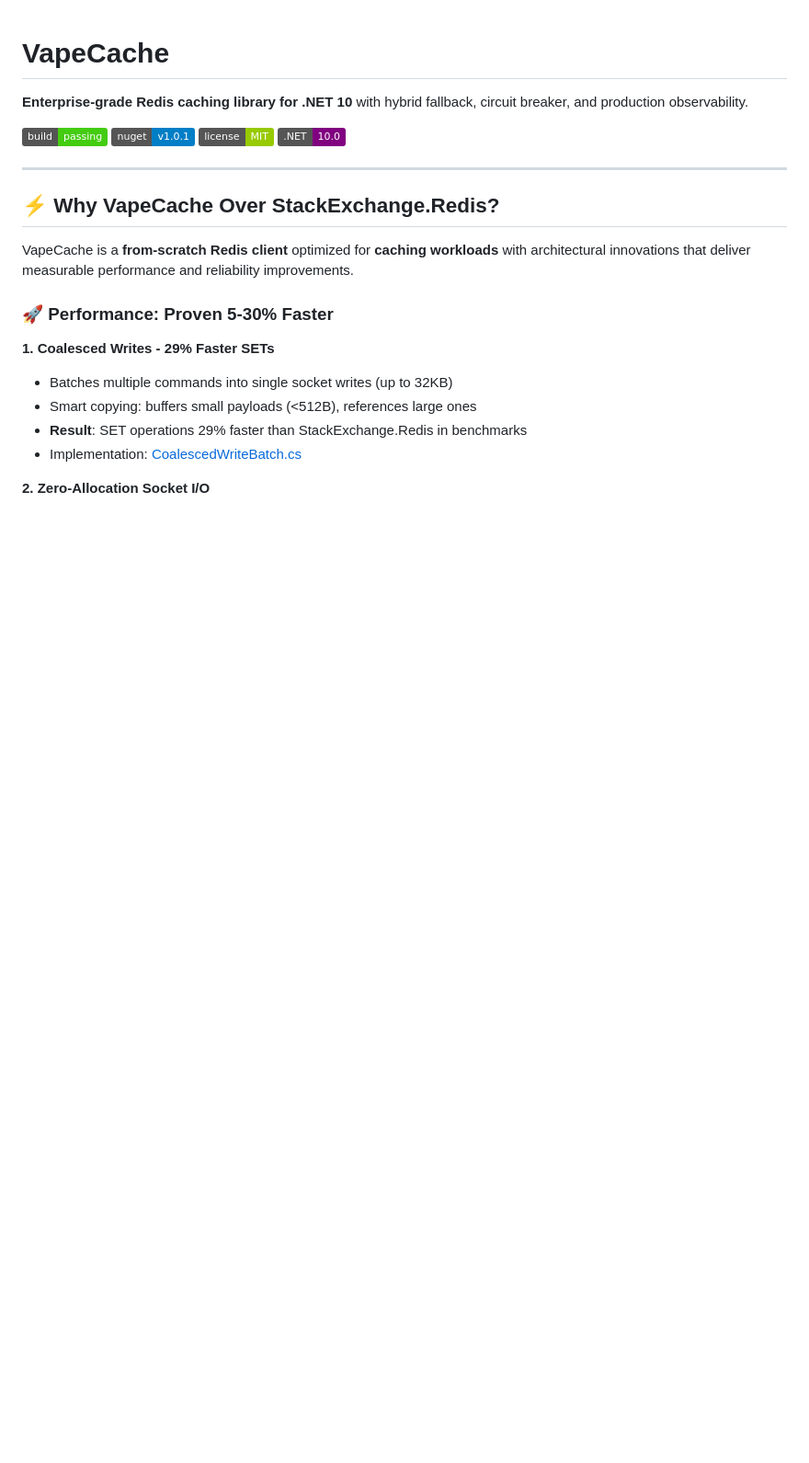
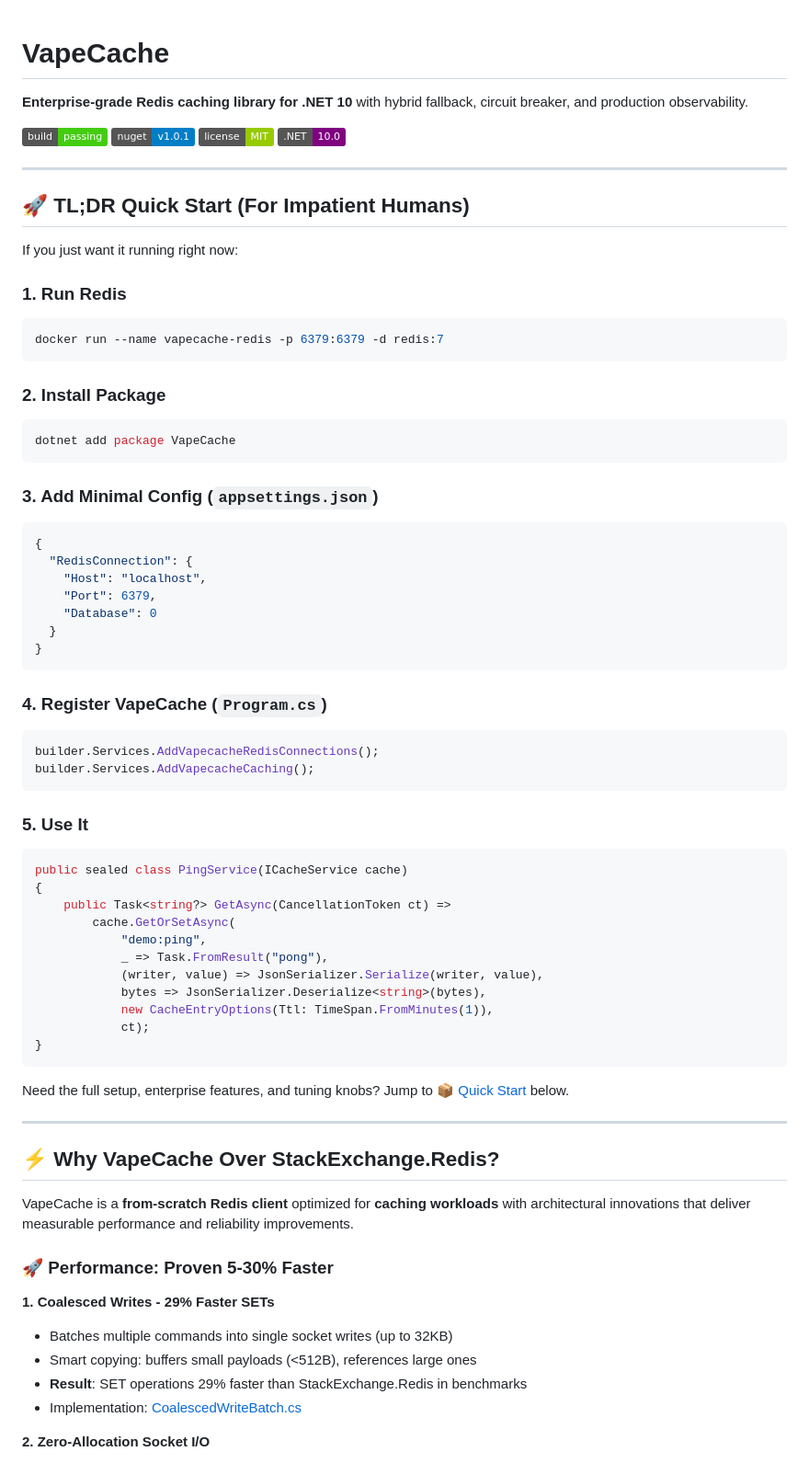
Before and after one commit to haxxornulled/VapeCache, a Markdown page: README.md, the part around the change. Shown at 92% size. Drawn GitHub-style; badges without logos; blank space fills up the shorter version.

Commit message:
Add top-level TLDR quick start to README

````diff
--- a/README.md
+++ b/README.md
@@ -6,6 +6,61 @@
 [![NuGet VapeCache](https://img.shields.io/badge/nuget-v1.0.1-blue)](https://github.com/haxxornulled/VapeCache/releases)
 [![License](https://img.shields.io/badge/license-MIT-green)](LICENSE)
 [![.NET](https://img.shields.io/badge/.NET-10.0-purple)](https://dot.net)
+
+---
+
+## 🚀 TL;DR Quick Start (For Impatient Humans)
+
+If you just want it running right now:
+
+### 1. Run Redis
+
+```bash
+docker run --name vapecache-redis -p 6379:6379 -d redis:7
+```
+
+### 2. Install Package
+
+```bash
+dotnet add package VapeCache
+```
+
+### 3. Add Minimal Config (`appsettings.json`)
+
+```json
+{
+  "RedisConnection": {
+    "Host": "localhost",
+    "Port": 6379,
+    "Database": 0
+  }
+}
+```
+
+### 4. Register VapeCache (`Program.cs`)
+
+```csharp
+builder.Services.AddVapecacheRedisConnections();
+builder.Services.AddVapecacheCaching();
+```
+
+### 5. Use It
+
+```csharp
+public sealed class PingService(ICacheService cache)
+{
+    public Task<string?> GetAsync(CancellationToken ct) =>
+        cache.GetOrSetAsync(
+            "demo:ping",
+            _ => Task.FromResult("pong"),
+            (writer, value) => JsonSerializer.Serialize(writer, value),
+            bytes => JsonSerializer.Deserialize<string>(bytes),
+            new CacheEntryOptions(Ttl: TimeSpan.FromMinutes(1)),
+            ct);
+}
+```
+
+Need the full setup, enterprise features, and tuning knobs? Jump to [📦 Quick Start](#-quick-start) below.
 
 ---
 
````
